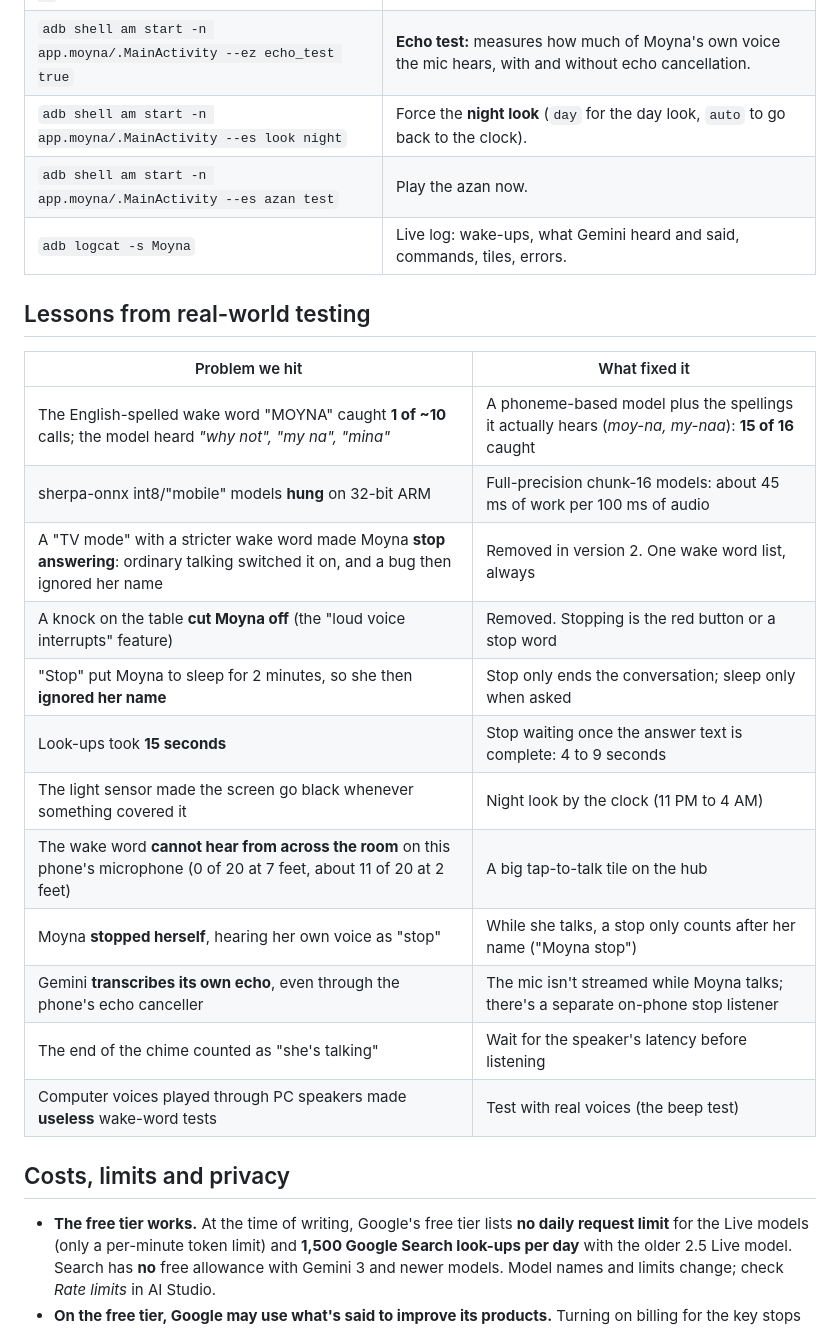
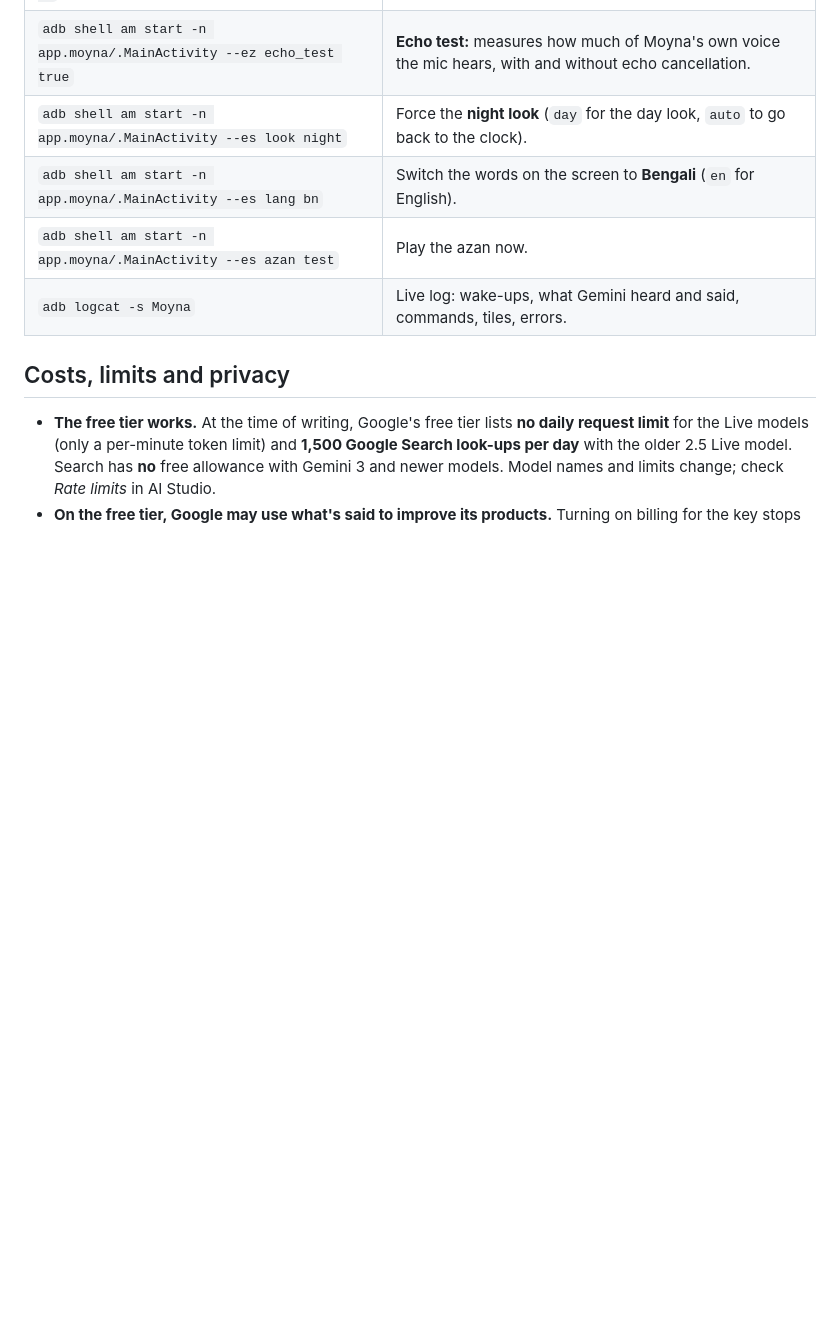
Before and after one commit to Intiseier/moyna-bengali-home-hub, a Markdown page: README.md, the part around one of its changes. GitHub-like rendering; blank space fills up the shorter version.

```diff
--- a/README.md
+++ b/README.md
@@ -236,25 +255,9 @@ The log is JSON Lines, one file per day, kept for 60 days in the app's private s
 | `adb shell am start -n app.moyna/.MainActivity --ei test_prompts 20` | **Beep test:** 20 beeps, 6 s apart; say "Moyna" after each. It counts catches and saves the recording for offline tuning. |
 | `adb shell am start -n app.moyna/.MainActivity --ez echo_test true` | **Echo test:** measures how much of Moyna's own voice the mic hears, with and without echo cancellation. |
 | `adb shell am start -n app.moyna/.MainActivity --es look night` | Force the **night look** (`day` for the day look, `auto` to go back to the clock). |
+| `adb shell am start -n app.moyna/.MainActivity --es lang bn` | Switch the words on the screen to **Bengali** (`en` for English). |
 | `adb shell am start -n app.moyna/.MainActivity --es azan test` | Play the azan now. |
 | `adb logcat -s Moyna` | Live log: wake-ups, what Gemini heard and said, commands, tiles, errors. |
-
-## Lessons from real-world testing
-
-| Problem we hit | What fixed it |
-|---|---|
-| The English-spelled wake word "MOYNA" caught **1 of ~10** calls; the model heard *"why not", "my na", "mina"* | A phoneme-based model plus the spellings it actually hears (*moy-na, my-naa*): **15 of 16** caught |
-| sherpa-onnx int8/"mobile" models **hung** on 32-bit ARM | Full-precision chunk-16 models: about 45 ms of work per 100 ms of audio |
-| A "TV mode" with a stricter wake word made Moyna **stop answering**: ordinary talking switched it on, and a bug then ignored her name | Removed in version 2. One wake word list, always |
-| A knock on the table **cut Moyna off** (the "loud voice interrupts" feature) | Removed. Stopping is the red button or a stop word |
-| "Stop" put Moyna to sleep for 2 minutes, so she then **ignored her name** | Stop only ends the conversation; sleep only when asked |
-| Look-ups took **15 seconds** | Stop waiting once the answer text is complete: 4 to 9 seconds |
-| The light sensor made the screen go black whenever something covered it | Night look by the clock (11 PM to 4 AM) |
-| The wake word **cannot hear from across the room** on this phone's microphone (0 of 20 at 7 feet, about 11 of 20 at 2 feet) | A big tap-to-talk tile on the hub |
-| Moyna **stopped herself**, hearing her own voice as "stop" | While she talks, a stop only counts after her name ("Moyna stop") |
-| Gemini **transcribes its own echo**, even through the phone's echo canceller | The mic isn't streamed while Moyna talks; there's a separate on-phone stop listener |
-| The end of the chime counted as "she's talking" | Wait for the speaker's latency before listening |
-| Computer voices played through PC speakers made **useless** wake-word tests | Test with real voices (the beep test) |
 
 ## Costs, limits and privacy
 
```
Also changed, not shown: other parts of README.md (+26 -7 lines), CLAUDE.md (added, +43 -0 lines), docs/screenshots/hub-bn.png (added), 1 other file.
